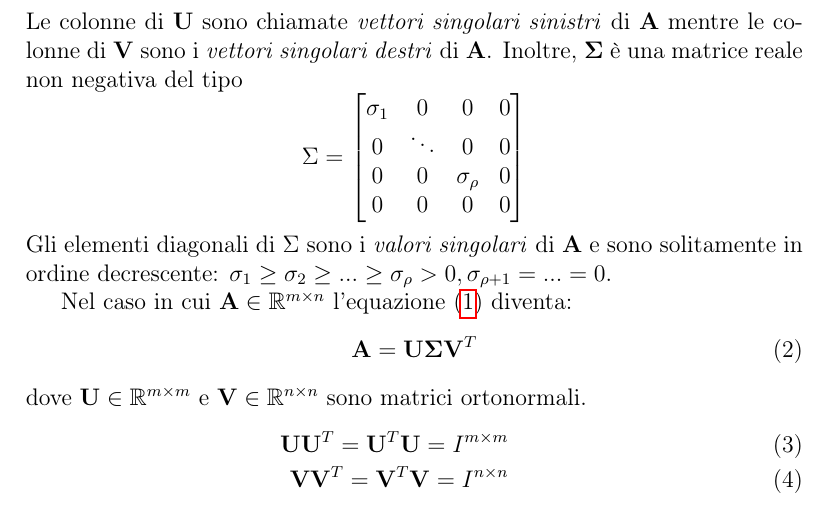
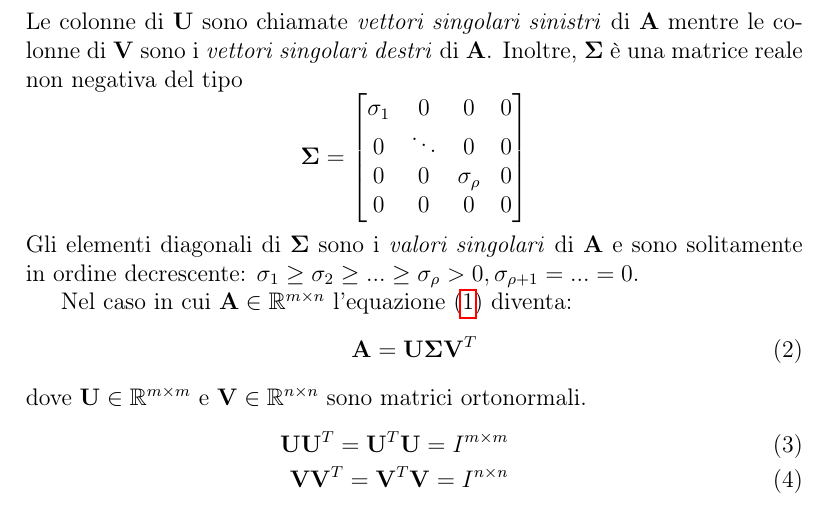
Before and after one commit to MatteoOrlandini/Embedded-Systems-Exam, a LaTeX document (Relazione/Relazione.tex, which reads Relazione/Subsection/SVD.tex): part of page 3 of 26, cut so that both start at the same text. Compiled offline with pdfLaTeX.

Commit message:
update SVD.tex

```diff
--- a/Relazione/Subsection/SVD.tex
+++ b/Relazione/Subsection/SVD.tex
@@ -8,14 +8,14 @@ Data una matrice $\mathbf{A}\in\mathbb{C}^{m\times n}$ di rango $\rho$, la decom
 \end{equation}
 Le colonne di $\mathbf{U}$ sono chiamate \textit{vettori singolari sinistri} di $\mathbf{A}$ mentre le colonne di $\mathbf{V}$ sono i \textit{vettori singolari destri} di $\mathbf{A}$. Inoltre, $\mathbf{\Sigma}$ è una matrice reale non negativa del tipo
 \[
-\Sigma=\begin{bmatrix}
+\mathbf{\Sigma}=\begin{bmatrix}
 \sigma_1 & 0 & 0 & 0\\
 0 & \ddots & 0 & 0\\
 0 & 0 & \sigma_{\rho} & 0\\
 0 & 0 & 0 & 0
 \end{bmatrix}
 \]
-Gli elementi diagonali di $\Sigma$ sono i \textit{valori singolari} di $\mathbf{A}$ e sono solitamente in ordine decrescente: $\sigma_1 \geq \sigma_2 \geq ... \geq \sigma_{\rho} > 0, \sigma_{\rho+1}=...=0$.
+Gli elementi diagonali di $\mathbf{\Sigma}$ sono i \textit{valori singolari} di $\mathbf{A}$ e sono solitamente in ordine decrescente: $\sigma_1 \geq \sigma_2 \geq ... \geq \sigma_{\rho} > 0, \sigma_{\rho+1}=...=0$.
 
 Nel caso in cui $\mathbf{A}\in\mathbb{R}^{m\times n}$ l'equazione (\ref{svd}) diventa:
 \begin{equation}\label{svd2}
```
Also changed, not shown: 2 other files.
